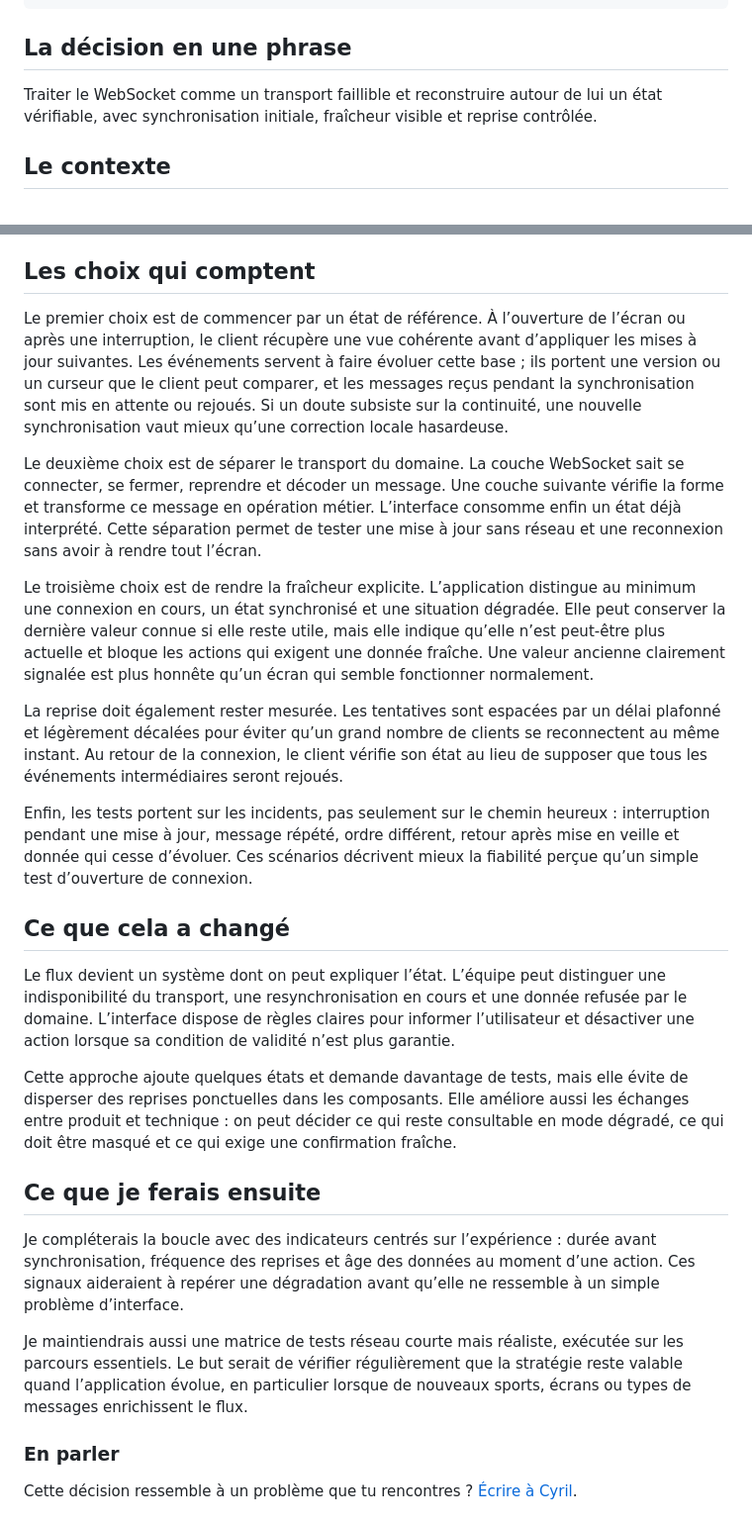
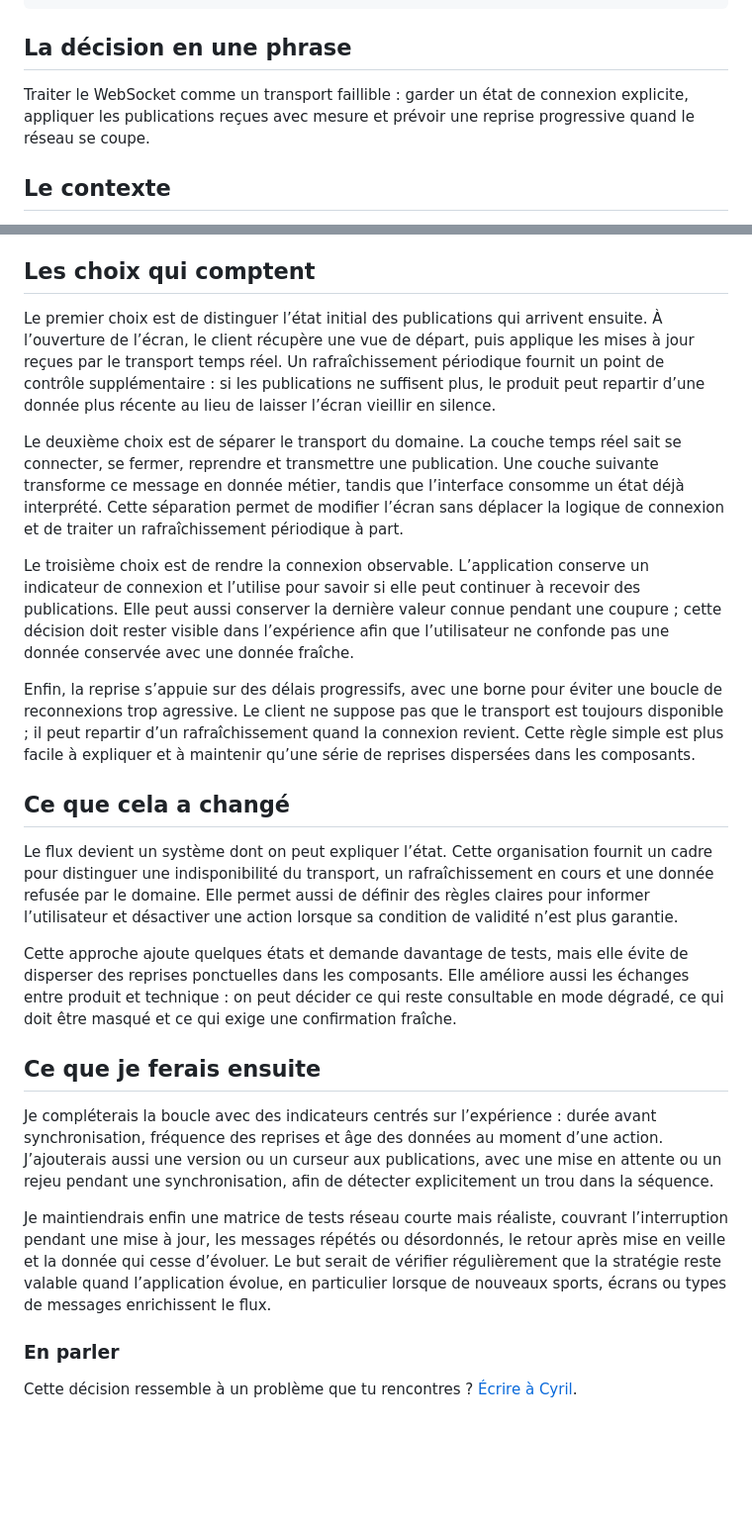
Before and after one commit to ArlaudCyril/lesheures, a Markdown page: content/notes/fiabiliser-un-flux-websocket-temps-reel.md, 2 parts joined by grey strips. Shown at 99% size. Rendered like a GitHub page; blank space fills up the shorter version.

Commit message:
content: keep realtime note evidence based

```diff
--- a/content/notes/fiabiliser-un-flux-websocket-temps-reel.md
+++ b/content/notes/fiabiliser-un-flux-websocket-temps-reel.md
@@ -14,7 +14,7 @@ updatedAt:
 
 ## La décision en une phrase
 
-Traiter le WebSocket comme un transport faillible et reconstruire autour de lui un état vérifiable, avec synchronisation initiale, fraîcheur visible et reprise contrôlée.
+Traiter le WebSocket comme un transport faillible : garder un état de connexion explicite, appliquer les publications reçues avec mesure et prévoir une reprise progressive quand le réseau se coupe.
 
 ## Le contexte
 
@@ -32,27 +32,25 @@ Cette position full-stack était utile parce que les symptômes se manifestent s
 
 ## Les choix qui comptent
 
-Le premier choix est de commencer par un état de référence. À l’ouverture de l’écran ou après une interruption, le client récupère une vue cohérente avant d’appliquer les mises à jour suivantes. Les événements servent à faire évoluer cette base ; ils portent une version ou un curseur que le client peut comparer, et les messages reçus pendant la synchronisation sont mis en attente ou rejoués. Si un doute subsiste sur la continuité, une nouvelle synchronisation vaut mieux qu’une correction locale hasardeuse.
+Le premier choix est de distinguer l’état initial des publications qui arrivent ensuite. À l’ouverture de l’écran, le client récupère une vue de départ, puis applique les mises à jour reçues par le transport temps réel. Un rafraîchissement périodique fournit un point de contrôle supplémentaire : si les publications ne suffisent plus, le produit peut repartir d’une donnée plus récente au lieu de laisser l’écran vieillir en silence.
 
-Le deuxième choix est de séparer le transport du domaine. La couche WebSocket sait se connecter, se fermer, reprendre et décoder un message. Une couche suivante vérifie la forme et transforme ce message en opération métier. L’interface consomme enfin un état déjà interprété. Cette séparation permet de tester une mise à jour sans réseau et une reconnexion sans avoir à rendre tout l’écran.
+Le deuxième choix est de séparer le transport du domaine. La couche temps réel sait se connecter, se fermer, reprendre et transmettre une publication. Une couche suivante transforme ce message en donnée métier, tandis que l’interface consomme un état déjà interprété. Cette séparation permet de modifier l’écran sans déplacer la logique de connexion et de traiter un rafraîchissement périodique à part.
 
-Le troisième choix est de rendre la fraîcheur explicite. L’application distingue au minimum une connexion en cours, un état synchronisé et une situation dégradée. Elle peut conserver la dernière valeur connue si elle reste utile, mais elle indique qu’elle n’est peut-être plus actuelle et bloque les actions qui exigent une donnée fraîche. Une valeur ancienne clairement signalée est plus honnête qu’un écran qui semble fonctionner normalement.
+Le troisième choix est de rendre la connexion observable. L’application conserve un indicateur de connexion et l’utilise pour savoir si elle peut continuer à recevoir des publications. Elle peut aussi conserver la dernière valeur connue pendant une coupure ; cette décision doit rester visible dans l’expérience afin que l’utilisateur ne confonde pas une donnée conservée avec une donnée fraîche.
 
-La reprise doit également rester mesurée. Les tentatives sont espacées par un délai plafonné et légèrement décalées pour éviter qu’un grand nombre de clients se reconnectent au même instant. Au retour de la connexion, le client vérifie son état au lieu de supposer que tous les événements intermédiaires seront rejoués.
-
-Enfin, les tests portent sur les incidents, pas seulement sur le chemin heureux : interruption pendant une mise à jour, message répété, ordre différent, retour après mise en veille et donnée qui cesse d’évoluer. Ces scénarios décrivent mieux la fiabilité perçue qu’un simple test d’ouverture de connexion.
+Enfin, la reprise s’appuie sur des délais progressifs, avec une borne pour éviter une boucle de reconnexions trop agressive. Le client ne suppose pas que le transport est toujours disponible ; il peut repartir d’un rafraîchissement quand la connexion revient. Cette règle simple est plus facile à expliquer et à maintenir qu’une série de reprises dispersées dans les composants.
 
 ## Ce que cela a changé
 
-Le flux devient un système dont on peut expliquer l’état. L’équipe peut distinguer une indisponibilité du transport, une resynchronisation en cours et une donnée refusée par le domaine. L’interface dispose de règles claires pour informer l’utilisateur et désactiver une action lorsque sa condition de validité n’est plus garantie.
+Le flux devient un système dont on peut expliquer l’état. Cette organisation fournit un cadre pour distinguer une indisponibilité du transport, un rafraîchissement en cours et une donnée refusée par le domaine. Elle permet aussi de définir des règles claires pour informer l’utilisateur et désactiver une action lorsque sa condition de validité n’est plus garantie.
 
 Cette approche ajoute quelques états et demande davantage de tests, mais elle évite de disperser des reprises ponctuelles dans les composants. Elle améliore aussi les échanges entre produit et technique : on peut décider ce qui reste consultable en mode dégradé, ce qui doit être masqué et ce qui exige une confirmation fraîche.
 
 ## Ce que je ferais ensuite
 
-Je compléterais la boucle avec des indicateurs centrés sur l’expérience : durée avant synchronisation, fréquence des reprises et âge des données au moment d’une action. Ces signaux aideraient à repérer une dégradation avant qu’elle ne ressemble à un simple problème d’interface.
+Je compléterais la boucle avec des indicateurs centrés sur l’expérience : durée avant synchronisation, fréquence des reprises et âge des données au moment d’une action. J’ajouterais aussi une version ou un curseur aux publications, avec une mise en attente ou un rejeu pendant une synchronisation, afin de détecter explicitement un trou dans la séquence.
 
-Je maintiendrais aussi une matrice de tests réseau courte mais réaliste, exécutée sur les parcours essentiels. Le but serait de vérifier régulièrement que la stratégie reste valable quand l’application évolue, en particulier lorsque de nouveaux sports, écrans ou types de messages enrichissent le flux.
+Je maintiendrais enfin une matrice de tests réseau courte mais réaliste, couvrant l’interruption pendant une mise à jour, les messages répétés ou désordonnés, le retour après mise en veille et la donnée qui cesse d’évoluer. Le but serait de vérifier régulièrement que la stratégie reste valable quand l’application évolue, en particulier lorsque de nouveaux sports, écrans ou types de messages enrichissent le flux.
 
 ### En parler
 
```
Also changed, not shown: content/notes/saas-multi-tenant-de-la-base-a-la-facturation.md (+1 -1 lines).
